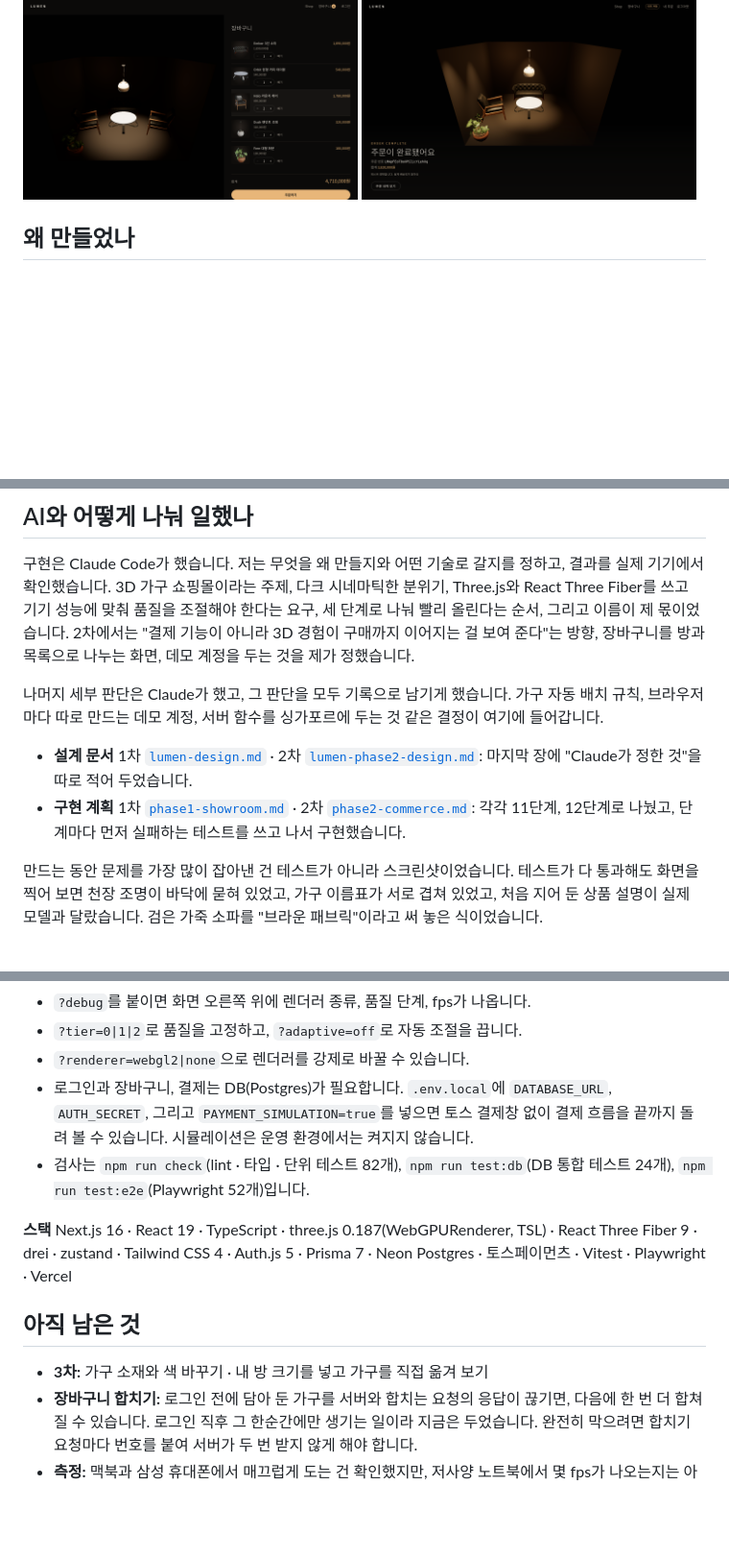
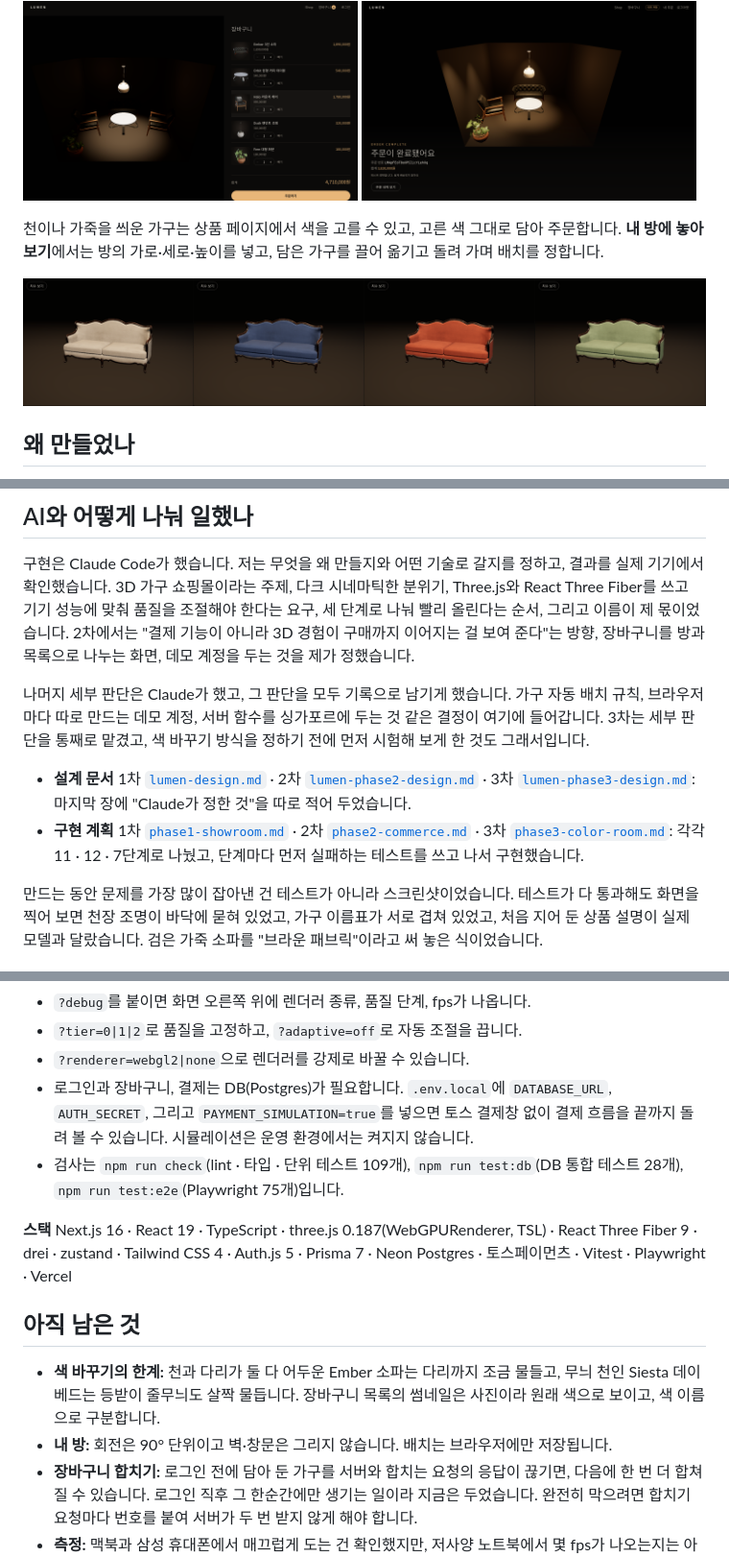
Before and after one commit to byeonsejun/lumen, a Markdown page: README.md, 3 parts joined by grey strips. Shown at 96% size. Rendered like a GitHub page; pictures changed too: docs/screenshots/colors.png (added); blank space fills up the shorter version.

```diff
--- a/README.md
+++ b/README.md
@@ -19,6 +19,10 @@
   <img src="docs/screenshots/cart.png" width="49%" alt="담은 가구가 놓인 장바구니 방" />
   <img src="docs/screenshots/complete.png" width="49%" alt="불이 켜진 결제 완료 장면" />
 </p>
+
+천이나 가죽을 씌운 가구는 상품 페이지에서 색을 고를 수 있고, 고른 색 그대로 담아 주문합니다. **내 방에 놓아 보기**에서는 방의 가로·세로·높이를 넣고, 담은 가구를 끌어 옮기고 돌려 가며 배치를 정합니다.
+
+![Velvet 2인 소파 — 아이보리 · 네이비 · 테라코타 · 세이지](docs/screenshots/colors.png)
 
 ## 왜 만들었나
 
@@ -101,9 +131,9 @@
 
 구현은 Claude Code가 했습니다. 저는 무엇을 왜 만들지와 어떤 기술로 갈지를 정하고, 결과를 실제 기기에서 확인했습니다. 3D 가구 쇼핑몰이라는 주제, 다크 시네마틱한 분위기, Three.js와 React Three Fiber를 쓰고 기기 성능에 맞춰 품질을 조절해야 한다는 요구, 세 단계로 나눠 빨리 올린다는 순서, 그리고 이름이 제 몫이었습니다. 2차에서는 "결제 기능이 아니라 3D 경험이 구매까지 이어지는 걸 보여 준다"는 방향, 장바구니를 방과 목록으로 나누는 화면, 데모 계정을 두는 것을 제가 정했습니다.
 
-나머지 세부 판단은 Claude가 했고, 그 판단을 모두 기록으로 남기게 했습니다. 가구 자동 배치 규칙, 브라우저마다 따로 만드는 데모 계정, 서버 함수를 싱가포르에 두는 것 같은 결정이 여기에 들어갑니다.
-- **설계 문서** 1차 [`lumen-design.md`](docs/superpowers/specs/2026-11-02-lumen-design.md) · 2차 [`lumen-phase2-design.md`](docs/superpowers/specs/2026-11-02-lumen-phase2-design.md): 마지막 장에 "Claude가 정한 것"을 따로 적어 두었습니다.
-- **구현 계획** 1차 [`phase1-showroom.md`](docs/superpowers/plans/2026-11-02-phase1-showroom.md) · 2차 [`phase2-commerce.md`](docs/superpowers/plans/2026-11-02-phase2-commerce.md): 각각 11단계, 12단계로 나눴고, 단계마다 먼저 실패하는 테스트를 쓰고 나서 구현했습니다.
+나머지 세부 판단은 Claude가 했고, 그 판단을 모두 기록으로 남기게 했습니다. 가구 자동 배치 규칙, 브라우저마다 따로 만드는 데모 계정, 서버 함수를 싱가포르에 두는 것 같은 결정이 여기에 들어갑니다. 3차는 세부 판단을 통째로 맡겼고, 색 바꾸기 방식을 정하기 전에 먼저 시험해 보게 한 것도 그래서입니다.
+- **설계 문서** 1차 [`lumen-design.md`](docs/superpowers/specs/2026-11-02-lumen-design.md) · 2차 [`lumen-phase2-design.md`](docs/superpowers/specs/2026-11-02-lumen-phase2-design.md) · 3차 [`lumen-phase3-design.md`](docs/superpowers/specs/2026-11-04-lumen-phase3-design.md): 마지막 장에 "Claude가 정한 것"을 따로 적어 두었습니다.
+- **구현 계획** 1차 [`phase1-showroom.md`](docs/superpowers/plans/2026-11-02-phase1-showroom.md) · 2차 [`phase2-commerce.md`](docs/superpowers/plans/2026-11-02-phase2-commerce.md) · 3차 [`phase3-color-room.md`](docs/superpowers/plans/2026-11-04-phase3-color-room.md): 각각 11 · 12 · 7단계로 나눴고, 단계마다 먼저 실패하는 테스트를 쓰고 나서 구현했습니다.
 
 만드는 동안 문제를 가장 많이 잡아낸 건 테스트가 아니라 스크린샷이었습니다. 테스트가 다 통과해도 화면을 찍어 보면 천장 조명이 바닥에 묻혀 있었고, 가구 이름표가 서로 겹쳐 있었고, 처음 지어 둔 상품 설명이 실제 모델과 달랐습니다. 검은 가죽 소파를 "브라운 패브릭"이라고 써 놓은 식이었습니다.
 
@@ -118,13 +148,14 @@ npm run dev
 - `?tier=0|1|2`로 품질을 고정하고, `?adaptive=off`로 자동 조절을 끕니다.
 - `?renderer=webgl2|none`으로 렌더러를 강제로 바꿀 수 있습니다.
 - 로그인과 장바구니, 결제는 DB(Postgres)가 필요합니다. `.env.local`에 `DATABASE_URL`, `AUTH_SECRET`, 그리고 `PAYMENT_SIMULATION=true`를 넣으면 토스 결제창 없이 결제 흐름을 끝까지 돌려 볼 수 있습니다. 시뮬레이션은 운영 환경에서는 켜지지 않습니다.
-- 검사는 `npm run check`(lint · 타입 · 단위 테스트 82개), `npm run test:db`(DB 통합 테스트 24개), `npm run test:e2e`(Playwright 52개)입니다.
+- 검사는 `npm run check`(lint · 타입 · 단위 테스트 109개), `npm run test:db`(DB 통합 테스트 28개), `npm run test:e2e`(Playwright 75개)입니다.
 
 **스택** Next.js 16 · React 19 · TypeScript · three.js 0.187(WebGPURenderer, TSL) · React Three Fiber 9 · drei · zustand · Tailwind CSS 4 · Auth.js 5 · Prisma 7 · Neon Postgres · 토스페이먼츠 · Vitest · Playwright · Vercel
 
 ## 아직 남은 것
 
-- **3차:** 가구 소재와 색 바꾸기 · 내 방 크기를 넣고 가구를 직접 옮겨 보기
+- **색 바꾸기의 한계:** 천과 다리가 둘 다 어두운 Ember 소파는 다리까지 조금 물들고, 무늬 천인 Siesta 데이베드는 등받이 줄무늬도 살짝 물듭니다. 장바구니 목록의 썸네일은 사진이라 원래 색으로 보이고, 색 이름으로 구분합니다.
+- **내 방:** 회전은 90° 단위이고 벽·창문은 그리지 않습니다. 배치는 브라우저에만 저장됩니다.
 - **장바구니 합치기:** 로그인 전에 담아 둔 가구를 서버와 합치는 요청의 응답이 끊기면, 다음에 한 번 더 합쳐질 수 있습니다. 로그인 직후 그 한순간에만 생기는 일이라 지금은 두었습니다. 완전히 막으려면 합치기 요청마다 번호를 붙여 서버가 두 번 받지 않게 해야 합니다.
 - **측정:** 맥북과 삼성 휴대폰에서 매끄럽게 도는 건 확인했지만, 저사양 노트북에서 몇 fps가 나오는지는 아직 재지 못했습니다.
 
```
Also changed, not shown: other parts of README.md (+27 -1 lines), docs/screenshots/room-planner.png (added).
